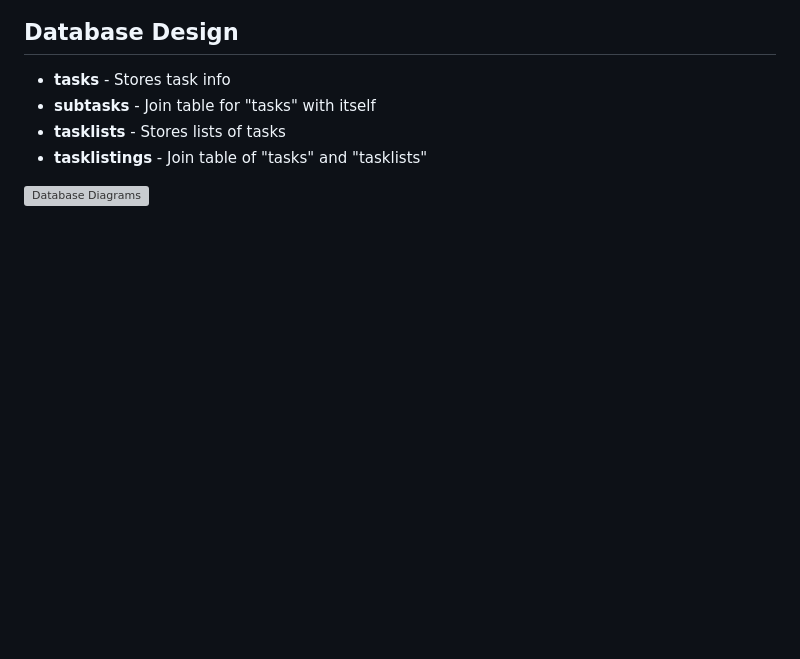
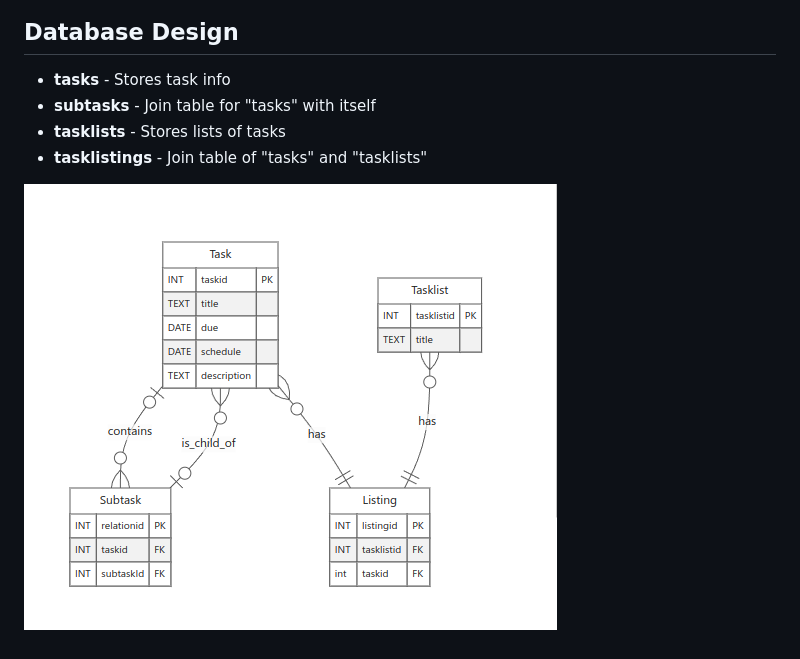
Before and after one commit to 1eb0hang/todo, a Markdown page: docs/MVP.md, the part around the change. Rendered like a GitHub page; pictures changed too: docs/diagrams/ERD1.png (added); blank space fills up the shorter version; grey boxes are pictures that could not be loaded.

Commit message:
added erd

```diff
--- a/docs/MVP.md
+++ b/docs/MVP.md
@@ -78,4 +78,4 @@ The document proceeds to detail the architectural style, system stakeholders
 - **tasklists** - Stores lists of tasks
 - **tasklistings** - Join table of "tasks" and "tasklists"
 
-![Database Diagrams]()
+![Database Diagrams](/docs/diagrams/ERD1.png)
```
